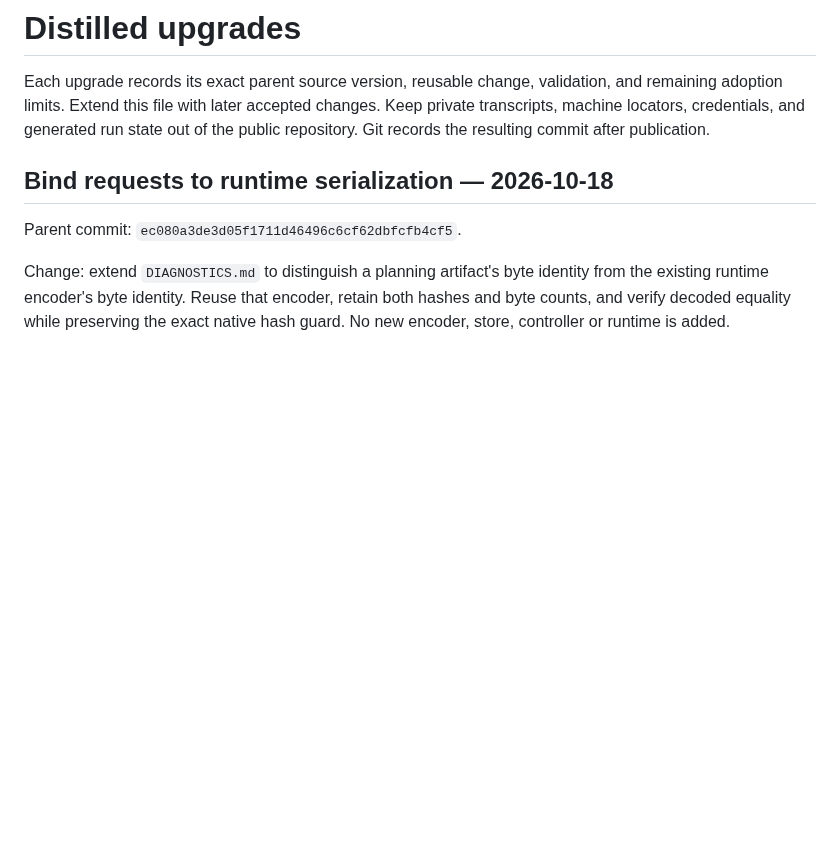
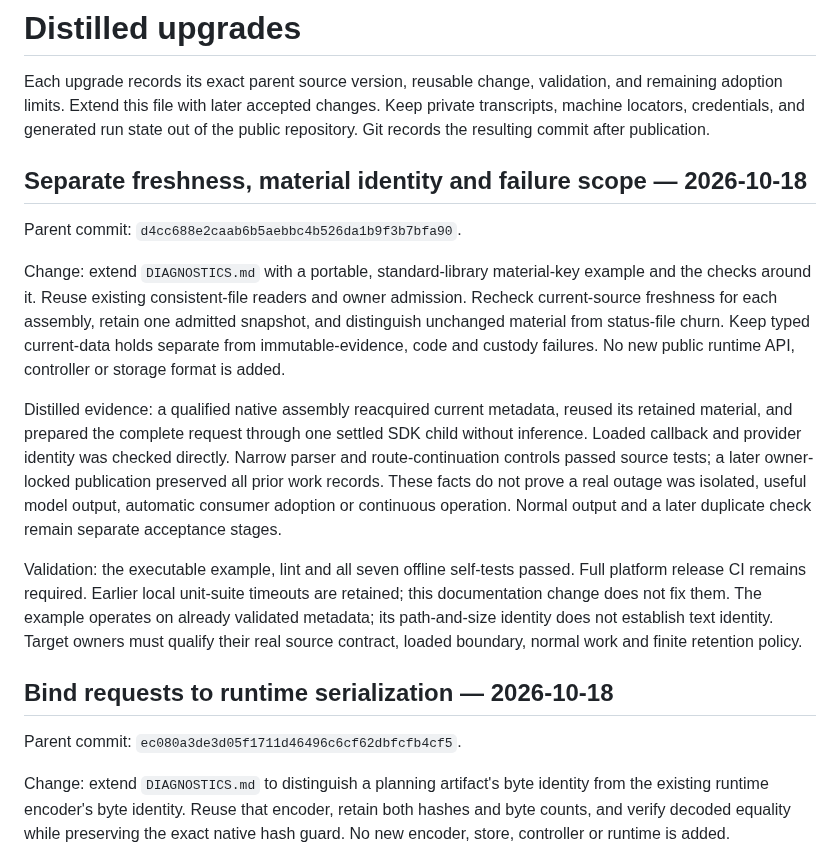
Before and after one commit to scruge1/lowvram-agentic-harness, a Markdown page: UPGRADES.md, the part around the change. Rendered like a GitHub page; blank space fills up the shorter version.

```diff
--- a/UPGRADES.md
+++ b/UPGRADES.md
@@ -4,6 +4,33 @@ Each upgrade records its exact parent source version, reusable change, validatio
 and remaining adoption limits. Extend this file with later accepted changes.
 Keep private transcripts, machine locators, credentials, and generated run state
 out of the public repository. Git records the resulting commit after publication.
+
+## Separate freshness, material identity and failure scope — 2026-10-18
+
+Parent commit: `d4cc688e2caab6b5aebbc4b526da1b9f3b7bfa90`.
+
+Change: extend `DIAGNOSTICS.md` with a portable, standard-library material-key
+example and the checks around it. Reuse existing consistent-file readers and
+owner admission. Recheck current-source freshness for each assembly, retain one
+admitted snapshot, and distinguish unchanged material from status-file churn.
+Keep typed current-data holds separate from immutable-evidence, code and custody
+failures. No new public runtime API, controller or storage format is added.
+
+Distilled evidence: a qualified native assembly reacquired current metadata,
+reused its retained material, and prepared the complete request through one
+settled SDK child without inference. Loaded callback and provider identity was
+checked directly. Narrow parser and route-continuation controls passed source
+tests; a later owner-locked publication preserved all prior work records. These
+facts do not prove a real outage was isolated, useful model output, automatic
+consumer adoption or continuous operation. Normal output and a later duplicate
+check remain separate acceptance stages.
+
+Validation: the executable example, lint and all seven offline self-tests passed.
+Full platform release CI remains required. Earlier local unit-suite timeouts
+are retained; this documentation change does not fix them.
+The example operates on already validated metadata; its path-and-size identity
+does not establish text identity. Target owners must qualify their real source
+contract, loaded boundary, normal work and finite retention policy.
 
 ## Bind requests to runtime serialization — 2026-10-18
 
```
Also changed, not shown: DIAGNOSTICS.md (+66 -0 lines).
